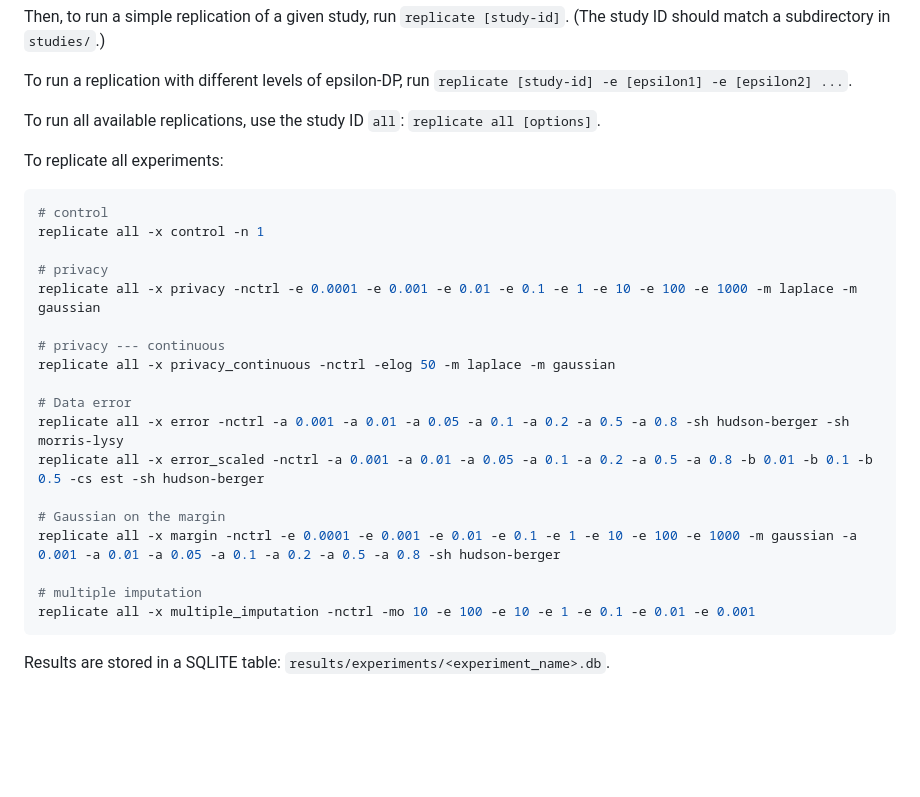
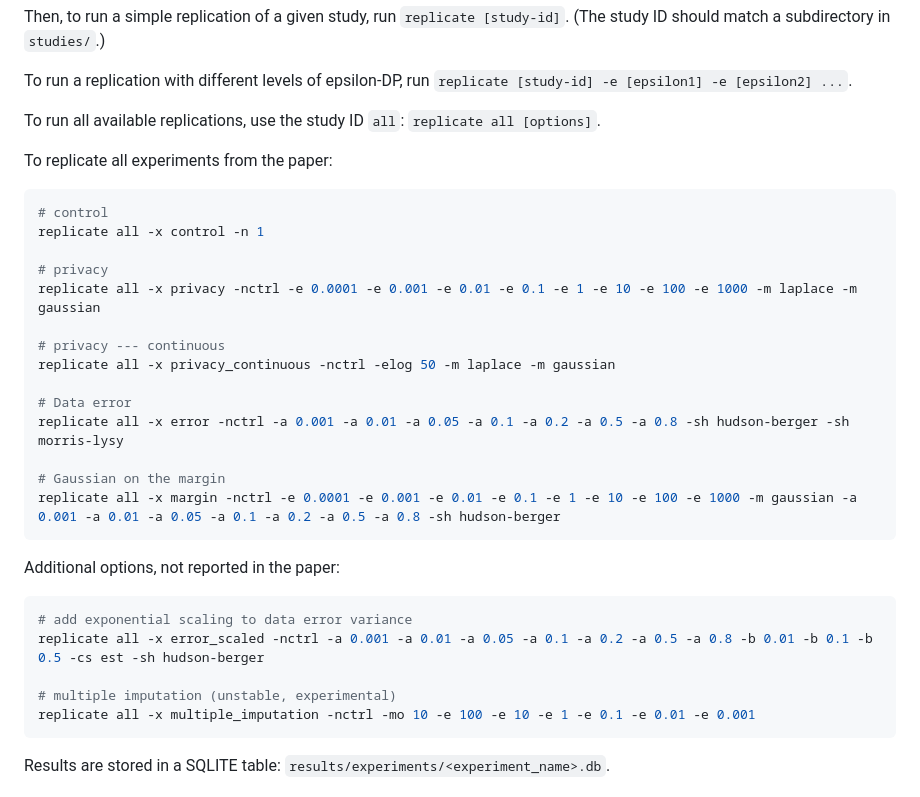
Before and after one commit to ryansteed/dp-reproducibility, a Markdown page: README.md, the part around the change. Drawn GitHub-style; blank space fills up the shorter version.

Commit message:
:pencil: README update

````diff
--- a/README.md
+++ b/README.md
@@ -17,7 +17,7 @@ To run a replication with different levels of epsilon-DP, run `replicate [study-
 
 To run all available replications, use the study ID `all`: `replicate all [options]`.
 
-To replicate all experiments:
+To replicate all experiments from the paper:
 ```bash
 # control
 replicate all -x control -n 1
@@ -30,12 +30,17 @@ replicate all -x privacy_continuous -nctrl -elog 50 -m laplace -m gaussian
 
 # Data error
 replicate all -x error -nctrl -a 0.001 -a 0.01 -a 0.05 -a 0.1 -a 0.2 -a 0.5 -a 0.8 -sh hudson-berger -sh morris-lysy
-replicate all -x error_scaled -nctrl -a 0.001 -a 0.01 -a 0.05 -a 0.1 -a 0.2 -a 0.5 -a 0.8 -b 0.01 -b 0.1 -b 0.5 -cs est -sh hudson-berger
 
 # Gaussian on the margin
 replicate all -x margin -nctrl -e 0.0001 -e 0.001 -e 0.01 -e 0.1 -e 1 -e 10 -e 100 -e 1000 -m gaussian -a 0.001 -a 0.01 -a 0.05 -a 0.1 -a 0.2 -a 0.5 -a 0.8 -sh hudson-berger
+```
 
-# multiple imputation
+Additional options, not reported in the paper:
+```bash
+# add exponential scaling to data error variance
+replicate all -x error_scaled -nctrl -a 0.001 -a 0.01 -a 0.05 -a 0.1 -a 0.2 -a 0.5 -a 0.8 -b 0.01 -b 0.1 -b 0.5 -cs est -sh hudson-berger
+
+# multiple imputation (unstable, experimental)
 replicate all -x multiple_imputation -nctrl -mo 10 -e 100 -e 10 -e 1 -e 0.1 -e 0.01 -e 0.001
 ```
 
````
